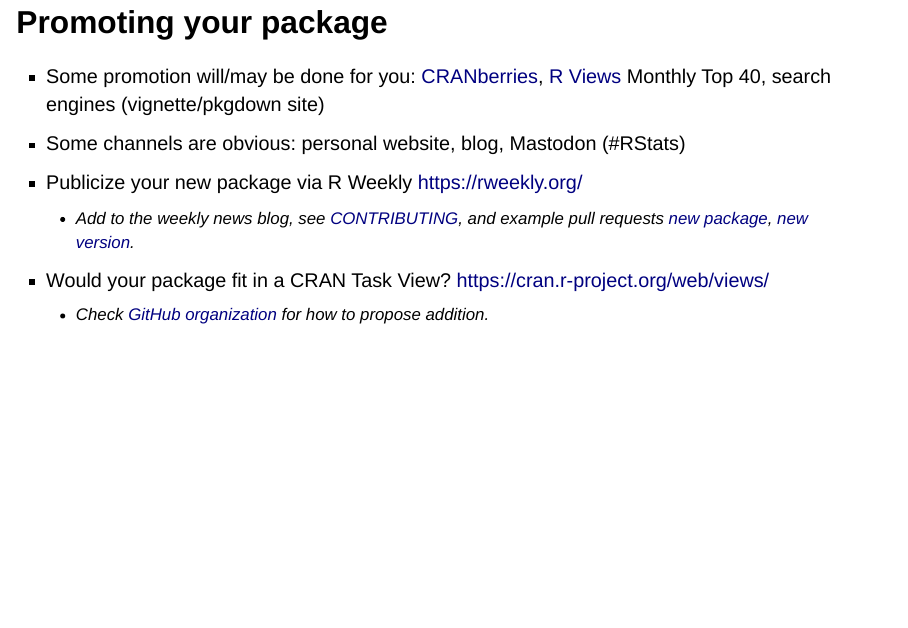
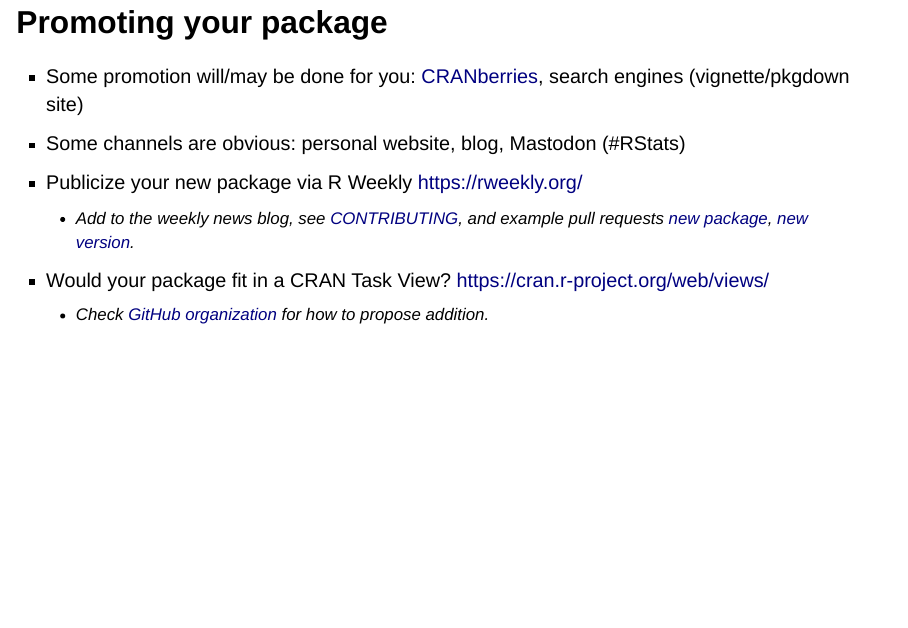
Before and after one commit to forwards/package-dev, a Quarto document (slides/05-data-publication-maintenance/index.qmd): page 33 of 45. Rendered offline with R 4.5, knitr and Pandoc in place of Quarto, with nearby package versions; drawn as Slidy slides in place of the format the file asks for.

Commit message:
Remove RView :(

```diff
--- a/slides/05-data-publication-maintenance/index.qmd
+++ b/slides/05-data-publication-maintenance/index.qmd
@@ -462,7 +462,7 @@
 
 ## Promoting your package
 
-- Some promotion will/may be done for you: [CRANberries](https://dirk.eddelbuettel.com/cranberries/), [R Views](https://rviews.rstudio.com/) Monthly Top 40,
+- Some promotion will/may be done for you: [CRANberries](https://dirk.eddelbuettel.com/cranberries/),
 search engines (vignette/pkgdown site)
 - Some channels are obvious: personal website, blog, Mastodon (#RStats)
 - Publicize your new package via R Weekly <https://rweekly.org/>
```
Also changed, not shown: 1 other file.
